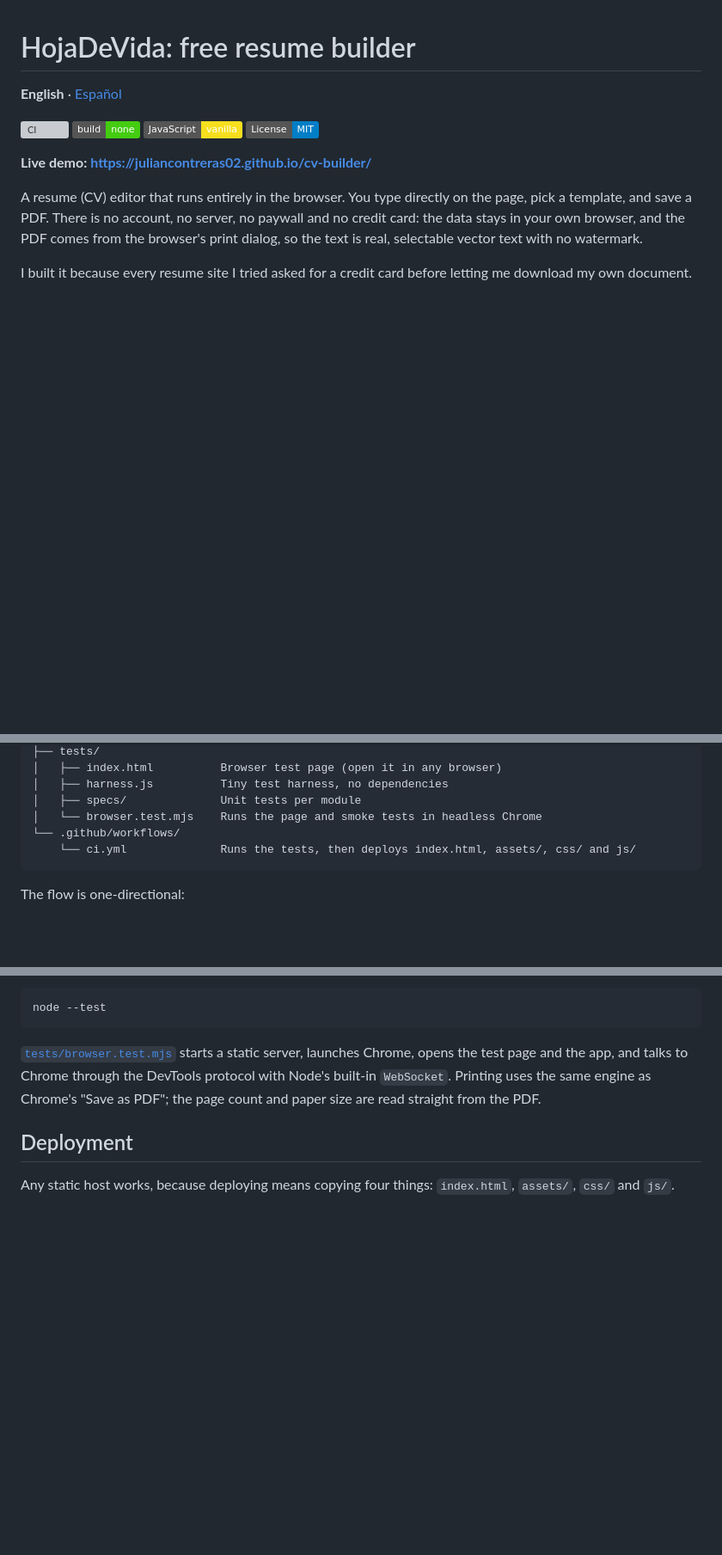
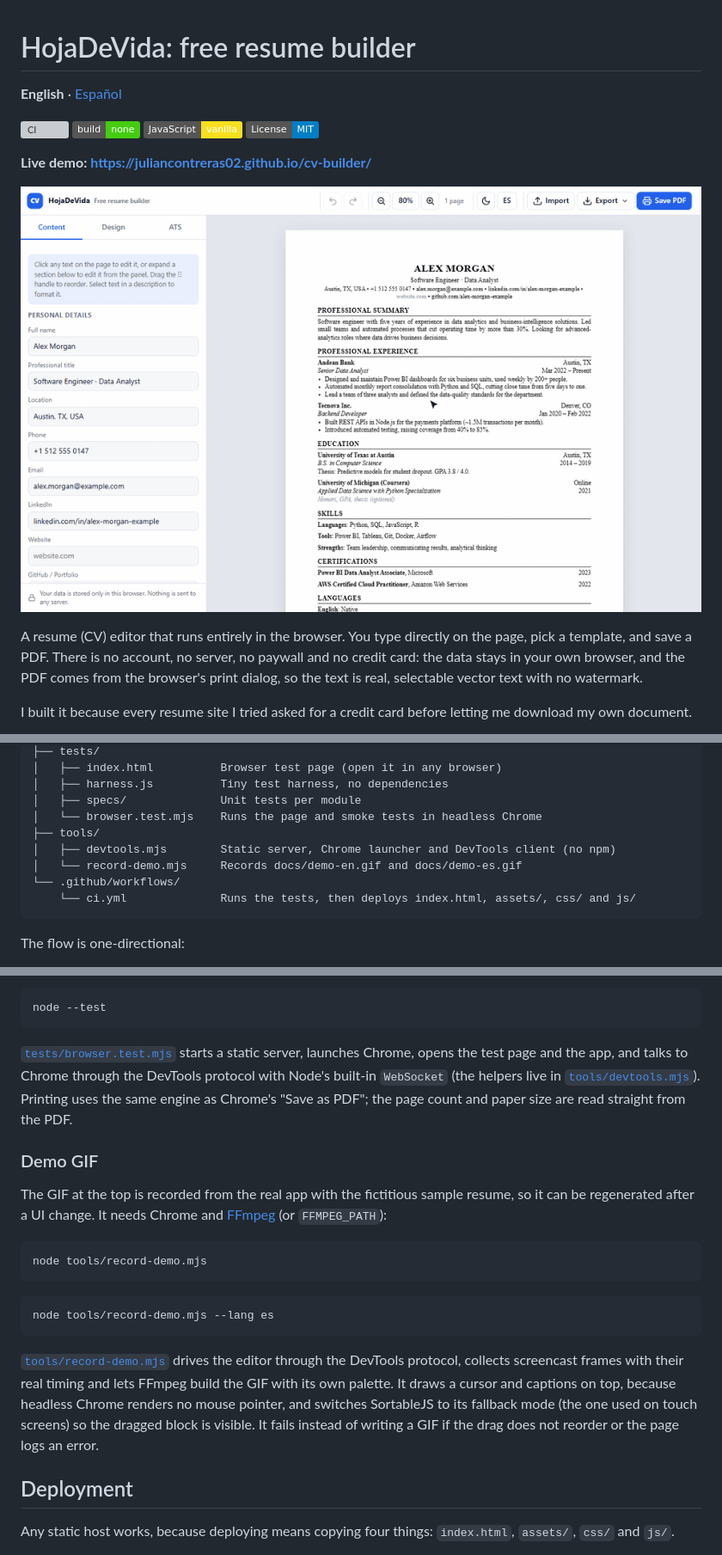
Before and after one commit to JulianContreras02/cv-builder, a Markdown page: README.md, 3 parts joined by grey strips. Shown at 86% size. Drawn GitHub-style; pictures changed too: docs/demo-en.gif (added); badges without logos; blank space fills up the shorter version; grey boxes are pictures that could not be loaded.

````diff
--- a/README.md
+++ b/README.md
@@ -8,6 +8,8 @@
 [![License: MIT](https://img.shields.io/badge/License-MIT-blue.svg)](LICENSE)
 
 **Live demo: <https://juliancontreras02.github.io/cv-builder/>**
+
+[![Demo of HojaDeVida: editing a job title on the page, dragging the Skills section above Experience, switching between the Harvard, Modern and Minimal templates, fixing a letter-spacing warning in the ATS tab, and clicking Save PDF](docs/demo-en.gif)](https://juliancontreras02.github.io/cv-builder/)
 
 A resume (CV) editor that runs entirely in the browser. You type directly on the page, pick a
 template, and save a PDF. There is no account, no server, no paywall and no credit card: the data
@@ -125,6 +127,9 @@ cv-builder/
 │   ├── harness.js          Tiny test harness, no dependencies
 │   ├── specs/              Unit tests per module
 │   └── browser.test.mjs    Runs the page and smoke tests in headless Chrome
+├── tools/
+│   ├── devtools.mjs        Static server, Chrome launcher and DevTools client (no npm)
+│   └── record-demo.mjs     Records docs/demo-en.gif and docs/demo-es.gif
 └── .github/workflows/
     └── ci.yml              Runs the tests, then deploys index.html, assets/, css/ and js/
 ```
@@ -184,8 +189,27 @@ node --test
 
 [`tests/browser.test.mjs`](tests/browser.test.mjs) starts a static server, launches Chrome, opens
 the test page and the app, and talks to Chrome through the DevTools protocol with Node's built-in
-`WebSocket`. Printing uses the same engine as Chrome's "Save as PDF"; the page count and paper size
-are read straight from the PDF.
+`WebSocket` (the helpers live in [`tools/devtools.mjs`](tools/devtools.mjs)). Printing uses the same
+engine as Chrome's "Save as PDF"; the page count and paper size are read straight from the PDF.
+
+### Demo GIF
+
+The GIF at the top is recorded from the real app with the fictitious sample resume, so it can be
+regenerated after a UI change. It needs Chrome and [FFmpeg](https://ffmpeg.org/) (or `FFMPEG_PATH`):
+
+```bash
+node tools/record-demo.mjs
+```
+
+```bash
+node tools/record-demo.mjs --lang es
+```
+
+[`tools/record-demo.mjs`](tools/record-demo.mjs) drives the editor through the DevTools protocol,
+collects screencast frames with their real timing and lets FFmpeg build the GIF with its own palette.
+It draws a cursor and captions on top, because headless Chrome renders no mouse pointer, and switches
+SortableJS to its fallback mode (the one used on touch screens) so the dragged block is visible.
+It fails instead of writing a GIF if the drag does not reorder or the page logs an error.
 
 ## Deployment
 
````
Also changed, not shown: README.es.md (+28 -2 lines), docs/demo-es.gif (added), 1 other file.
